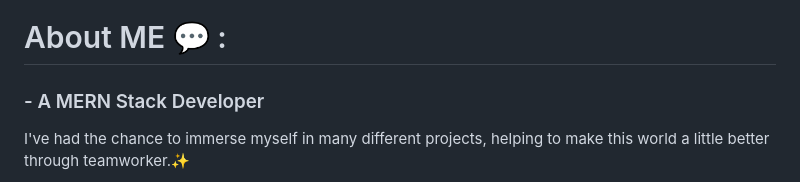
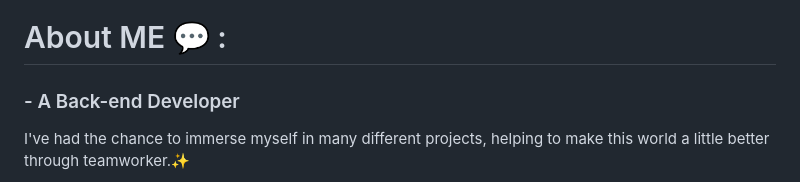
Before and after one commit to sailingwithsandeep/sailingwithsandeep, a Markdown page: README.md, the part around the change. Drawn GitHub-style.

```diff
--- a/README.md
+++ b/README.md
@@ -10,7 +10,7 @@
 
 # About ME 💬  :
 
-### - A MERN Stack Developer
+### - A Back-end Developer
 
 I've had the chance to immerse myself in many different projects, helping to make this world a little better through teamworker.✨
 
```
